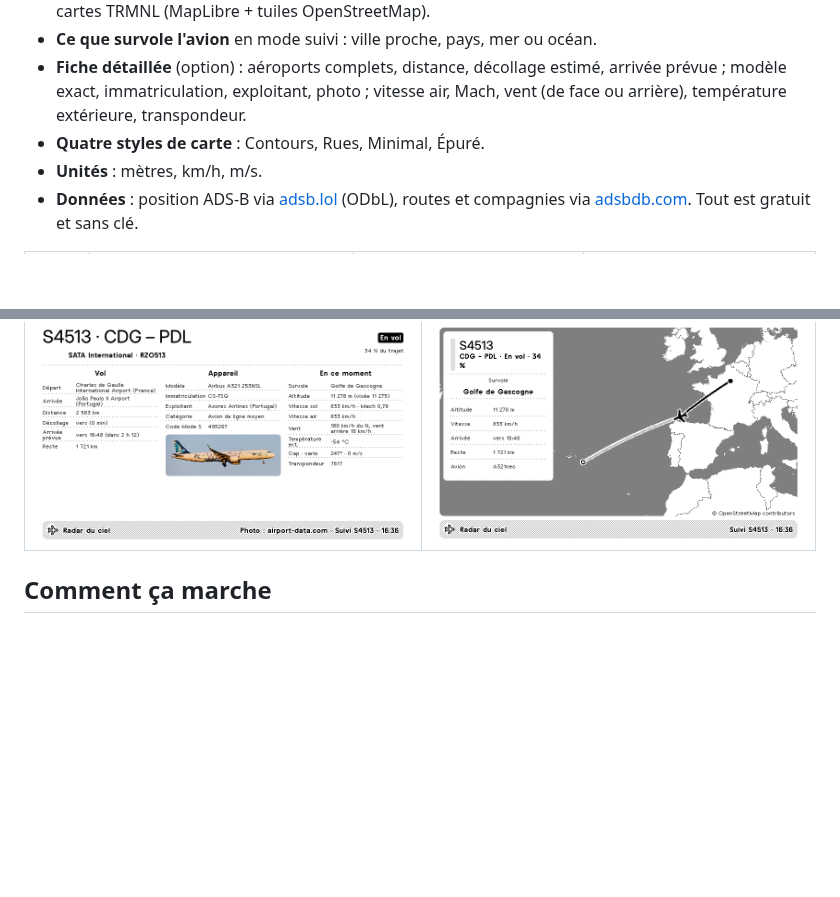
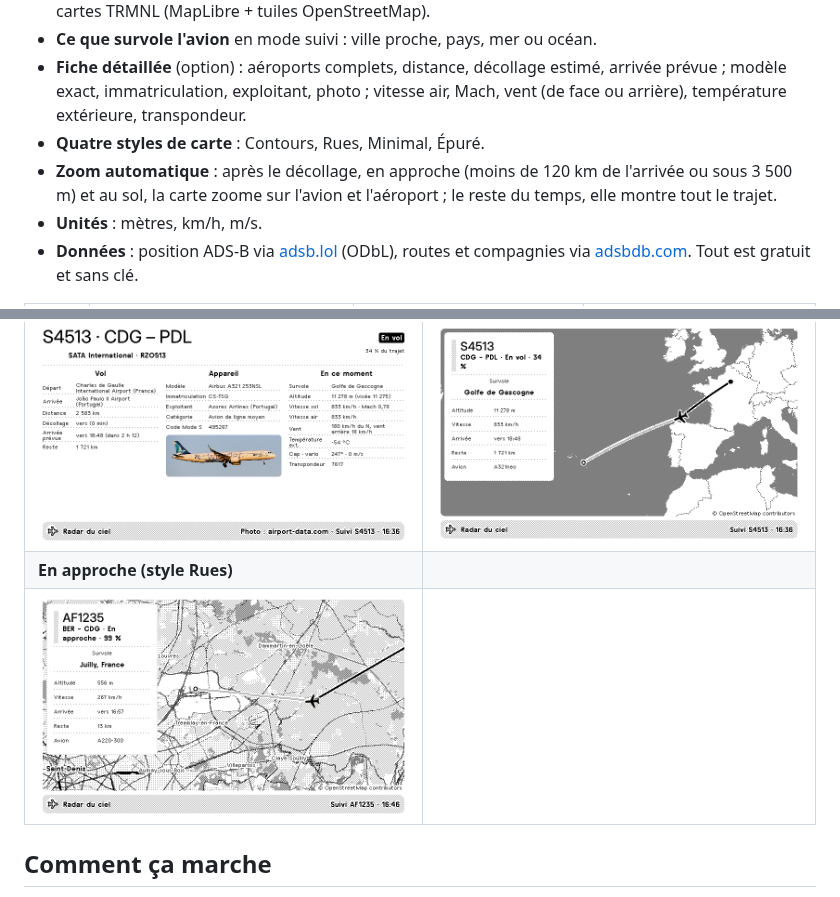
Before and after one commit to nbbou81000/trmnl-radar-ciel, a Markdown page: README.md, 2 parts joined by grey strips. Drawn GitHub-style; pictures changed too: docs/apercus/carte-approche.png (added); blank space fills up the shorter version.

Commit message:
Carte : zoom automatique au décollage, en approche et au sol
Co-Authored-By: Claude Opus 5.5 <noreply@anthropic.com>
Claude-Session: https://claude.ai/code/session_01QBzdSJCPuWXUG52jJ7hF9b

```diff
--- a/README.md
+++ b/README.md
@@ -8,6 +8,7 @@ Affiche sur un TRMNL les avions qui survolent Cagnac-les-Mines (rayon de 30 km),
 - **Ce que survole l'avion** en mode suivi : ville proche, pays, mer ou océan.
 - **Fiche détaillée** (option) : aéroports complets, distance, décollage estimé, arrivée prévue ; modèle exact, immatriculation, exploitant, photo ; vitesse air, Mach, vent (de face ou arrière), température extérieure, transpondeur.
 - **Quatre styles de carte** : Contours, Rues, Minimal, Épuré.
+- **Zoom automatique** : après le décollage, en approche (moins de 120 km de l'arrivée ou sous 3 500 m) et au sol, la carte zoome sur l'avion et l'aéroport ; le reste du temps, elle montre tout le trajet.
 - **Unités** : mètres, km/h, m/s.
 - **Données** : position ADS-B via [adsb.lol](https://adsb.lol) (ODbL), routes et compagnies via [adsbdb.com](https://www.adsbdb.com). Tout est gratuit et sans clé.
 
@@ -21,6 +22,8 @@ Affiche sur un TRMNL les avions qui survolent Cagnac-les-Mines (rayon de 30 km),
 | ![](docs/apercus/suivi-carte.png) | ![](docs/apercus/suivi-carte-long-courrier.png) |
 | **Fiche détaillée** | **Carte « Minimal »** |
 | ![](docs/apercus/suivi-fiche.png) | ![](docs/apercus/carte-minimal.png) |
+| **En approche (style Rues)** | |
+| ![](docs/apercus/carte-approche.png) | |
 
 ## Comment ça marche
 
```
Also changed, not shown: 6 other files.
